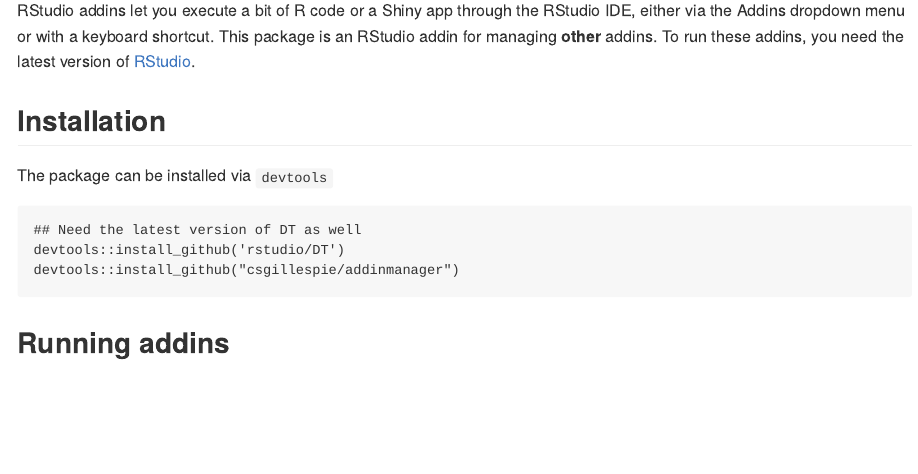
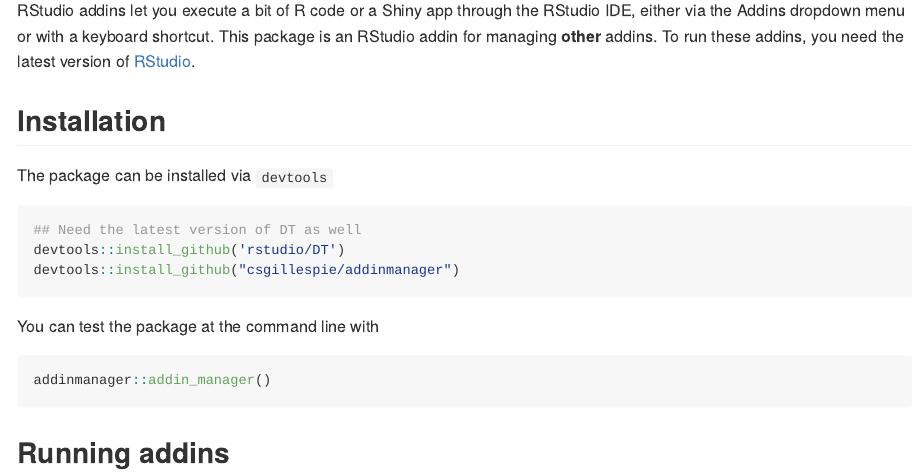
Before and after one commit to csgillespie/addinmanager, an R Markdown document (README.Rmd): the page in a window 1100 px wide, from 110 px down. Rendered offline with R 4.5, knitr and Pandoc, with nearby package versions; badge pictures from the web are left out.

Commit message:
Update README with command line example

````diff
--- a/README.Rmd
+++ b/README.Rmd
@@ -27,10 +27,16 @@
 
 The package can be installed via `devtools`
 
-```
+```{r eval=FALSE}
 ## Need the latest version of DT as well
 devtools::install_github('rstudio/DT')
 devtools::install_github("csgillespie/addinmanager")
+```
+
+You can test the package at the command line with
+
+```{r eval=FALSE}
+addinmanager::addin_manager()
 ```
 
 ## Running addins
````
Also changed, not shown: README.md.
